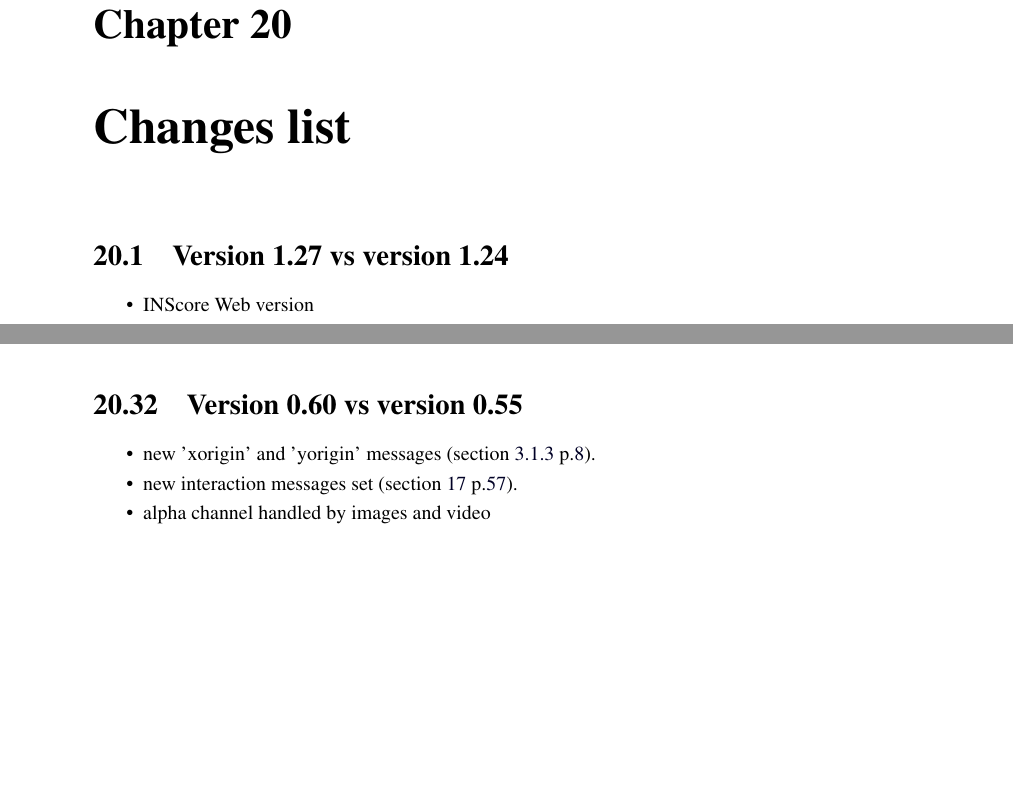
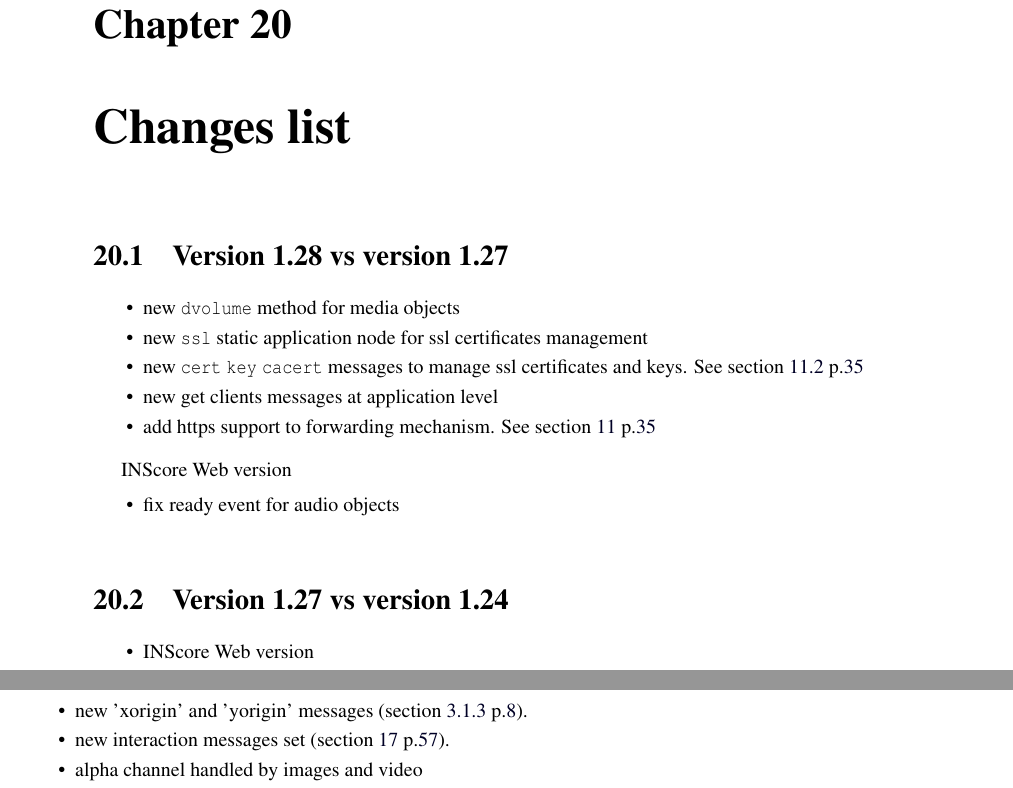
Before and after one commit to grame-cncm/inscodedoc, a LaTeX thesis (latex/OSCMsg.tex, which reads latex/changelist.tex): two parts of pages 81 and 89 of 95 before the commit and two parts of pages 81 and 90 of 95 after it, joined at a grey line, cut so that both start at the same text, the shorter picture padded with empty space. Compiled offline with pdfLaTeX.

Commit message:
change list update

```diff
--- a/latex/changelist.tex
+++ b/latex/changelist.tex
@@ -1,4 +1,22 @@
 % !TEX root = OSCMsg.tex
+
+%===============================
+%:    Differences to version 1.27  (version 1.28)
+\sublevel{Version 1.28 vs version 1.27}
+\begin{itemize}
+\item new \OSC{dvolume} method for media objects
+\item new \OSC{ssl} static application node for ssl certificates management
+\item new \OSC{cert} \OSC{key} \OSC{cacert} messages to manage ssl certificates and keys. See section \fullref{SSL}
+\item new get clients messages at application level
+\item add https support to forwarding mechanism. See section \fullref{Forwarding}
+\end{itemize}
+
+\vspace{-4mm}
+\hspace{4mm} INScore Web version
+\vspace{-4mm}
+\begin{itemize}
+\item fix ready event for audio objects
+\end{itemize}
 
 %===============================
 %:    Differences to version 1.24  (version 1.27)
```
Also changed, not shown: latex/changelist.tex (26 more changed lines).
